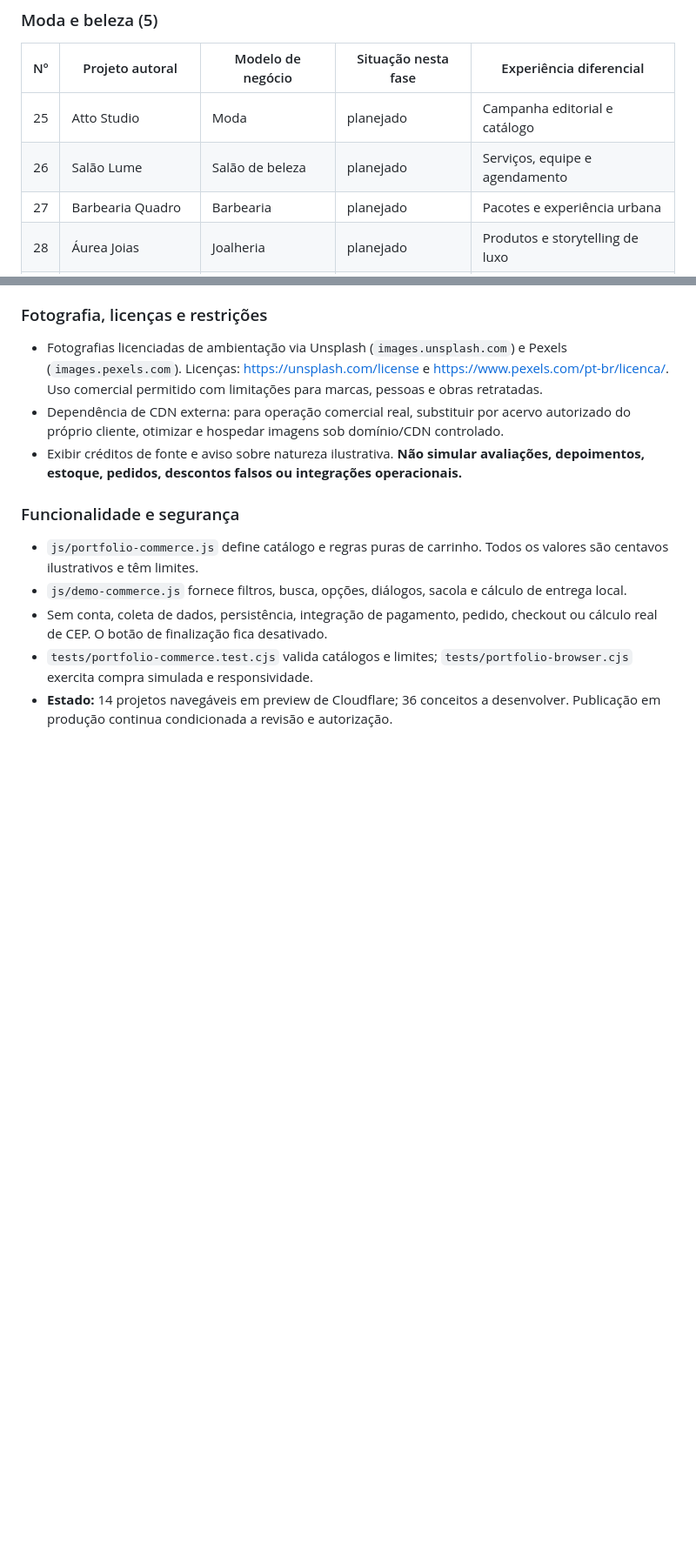
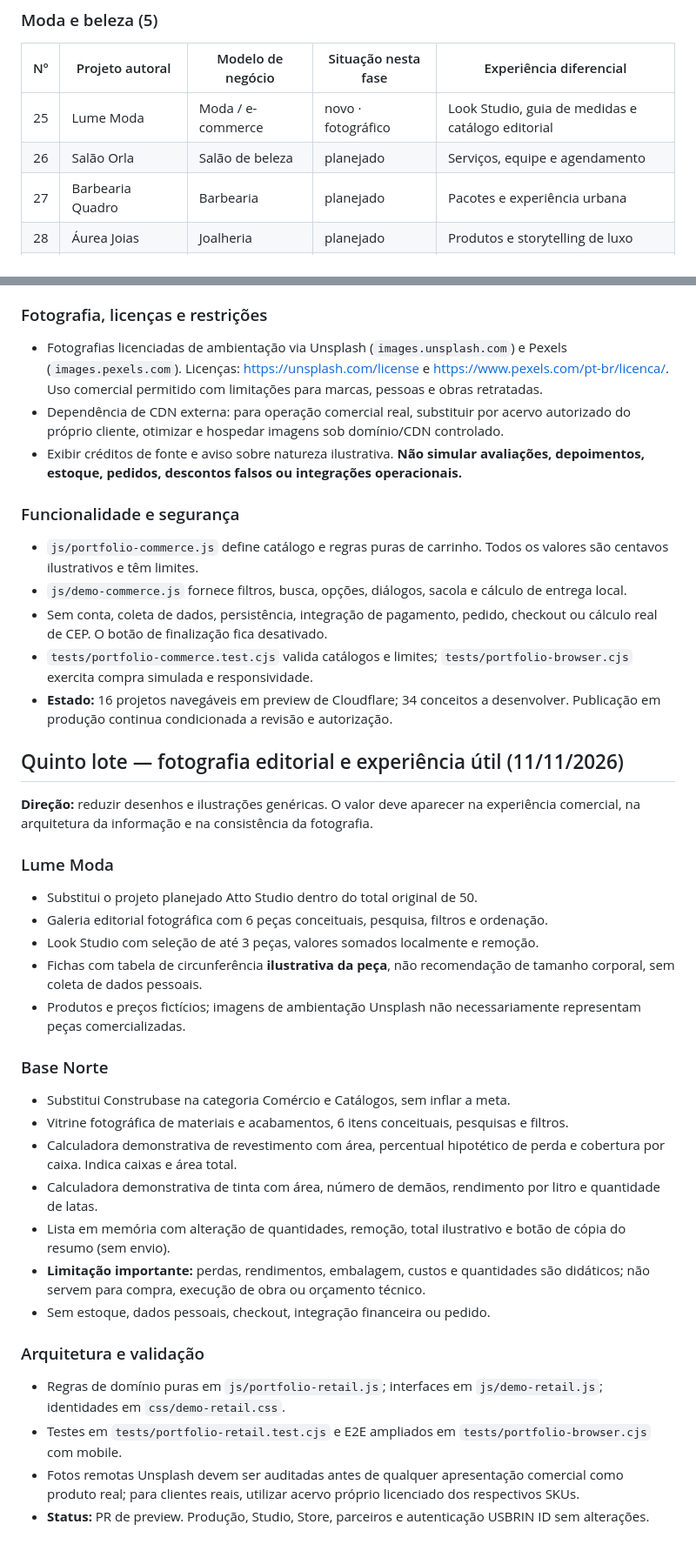
Before and after one commit to usbrin/usbrin-site, a Markdown page: docs/USBRIN-PORTFOLIO-PLANO.md, 2 parts joined by grey strips. Shown at 87% size. GitHub-like rendering; blank space fills up the shorter version.

Commit message:
Portfolio Real: documentar lote fotográfico Lume e Base Norte e meta 16/50

```diff
--- a/docs/USBRIN-PORTFOLIO-PLANO.md
+++ b/docs/USBRIN-PORTFOLIO-PLANO.md
@@ -60,8 +60,8 @@ Meta: **50 projetos autorais conceituais**, divididos em **10 segmentos**. Cada
 
 | Nº | Projeto autoral | Modelo de negócio | Situação nesta fase | Experiência diferencial |
 |---:|---|---|---|---|
-| 25 | Atto Studio | Moda | planejado | Campanha editorial e catálogo |
-| 26 | Salão Lume | Salão de beleza | planejado | Serviços, equipe e agendamento |
+| 25 | Lume Moda | Moda / e-commerce | novo · fotográfico | Look Studio, guia de medidas e catálogo editorial |
+| 26 | Salão Orla | Salão de beleza | planejado | Serviços, equipe e agendamento |
 | 27 | Barbearia Quadro | Barbearia | planejado | Pacotes e experiência urbana |
 | 28 | Áurea Joias | Joalheria | planejado | Produtos e storytelling de luxo |
 | 29 | Essência Cosméticos | Cosméticos | planejado | Coleções e categorias |
@@ -193,4 +193,30 @@ A partir do 9º projeto, os conceitos devem demonstrar lógica funcional real, a
 - `js/demo-commerce.js` fornece filtros, busca, opções, diálogos, sacola e cálculo de entrega local.
 - Sem conta, coleta de dados, persistência, integração de pagamento, pedido, checkout ou cálculo real de CEP. O botão de finalização fica desativado.
 - `tests/portfolio-commerce.test.cjs` valida catálogos e limites; `tests/portfolio-browser.cjs` exercita compra simulada e responsividade.
-- **Estado:** 14 projetos navegáveis em preview de Cloudflare; 36 conceitos a desenvolver. Publicação em produção continua condicionada a revisão e autorização.
+- **Estado:** 16 projetos navegáveis em preview de Cloudflare; 34 conceitos a desenvolver. Publicação em produção continua condicionada a revisão e autorização.
+
+## Quinto lote — fotografia editorial e experiência útil (11/11/2026)
+
+**Direção:** reduzir desenhos e ilustrações genéricas. O valor deve aparecer na experiência comercial, na arquitetura da informação e na consistência da fotografia.
+
+### Lume Moda
+- Substitui o projeto planejado Atto Studio dentro do total original de 50.
+- Galeria editorial fotográfica com 6 peças conceituais, pesquisa, filtros e ordenação.
+- Look Studio com seleção de até 3 peças, valores somados localmente e remoção.
+- Fichas com tabela de circunferência **ilustrativa da peça**, não recomendação de tamanho corporal, sem coleta de dados pessoais.
+- Produtos e preços fictícios; imagens de ambientação Unsplash não necessariamente representam peças comercializadas.
+
+### Base Norte
+- Substitui Construbase na categoria Comércio e Catálogos, sem inflar a meta.
+- Vitrine fotográfica de materiais e acabamentos, 6 itens conceituais, pesquisas e filtros.
+- Calculadora demonstrativa de revestimento com área, percentual hipotético de perda e cobertura por caixa. Indica caixas e área total.
+- Calculadora demonstrativa de tinta com área, número de demãos, rendimento por litro e quantidade de latas.
+- Lista em memória com alteração de quantidades, remoção, total ilustrativo e botão de cópia do resumo (sem envio).
+- **Limitação importante:** perdas, rendimentos, embalagem, custos e quantidades são didáticos; não servem para compra, execução de obra ou orçamento técnico.
+- Sem estoque, dados pessoais, checkout, integração financeira ou pedido.
+
+### Arquitetura e validação
+- Regras de domínio puras em `js/portfolio-retail.js`; interfaces em `js/demo-retail.js`; identidades em `css/demo-retail.css`.
+- Testes em `tests/portfolio-retail.test.cjs` e E2E ampliados em `tests/portfolio-browser.cjs` com mobile.
+- Fotos remotas Unsplash devem ser auditadas antes de qualquer apresentação comercial como produto real; para clientes reais, utilizar acervo próprio licenciado dos respectivos SKUs.
+- **Status:** PR de preview. Produção, Studio, Store, parceiros e autenticação USBRIN ID sem alterações.
```
Also changed, not shown: other parts of docs/USBRIN-PORTFOLIO-PLANO.md (+4 -4 lines).
